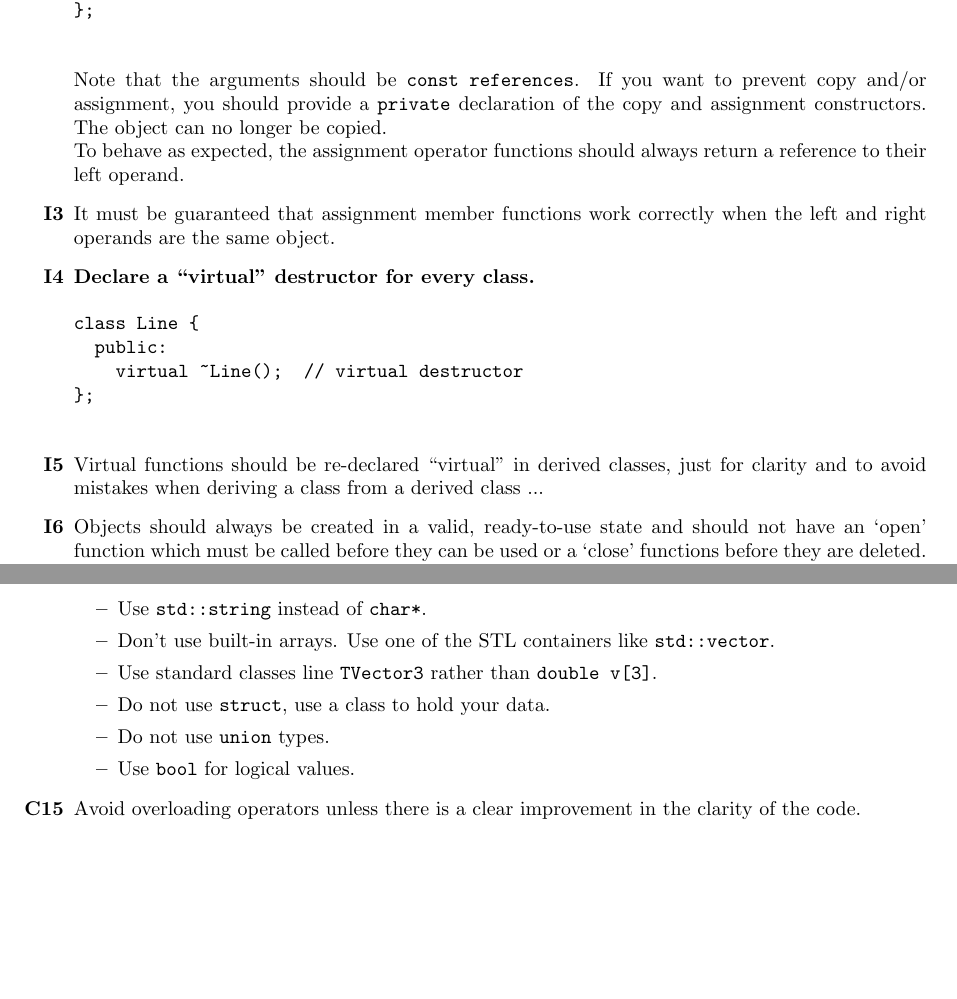
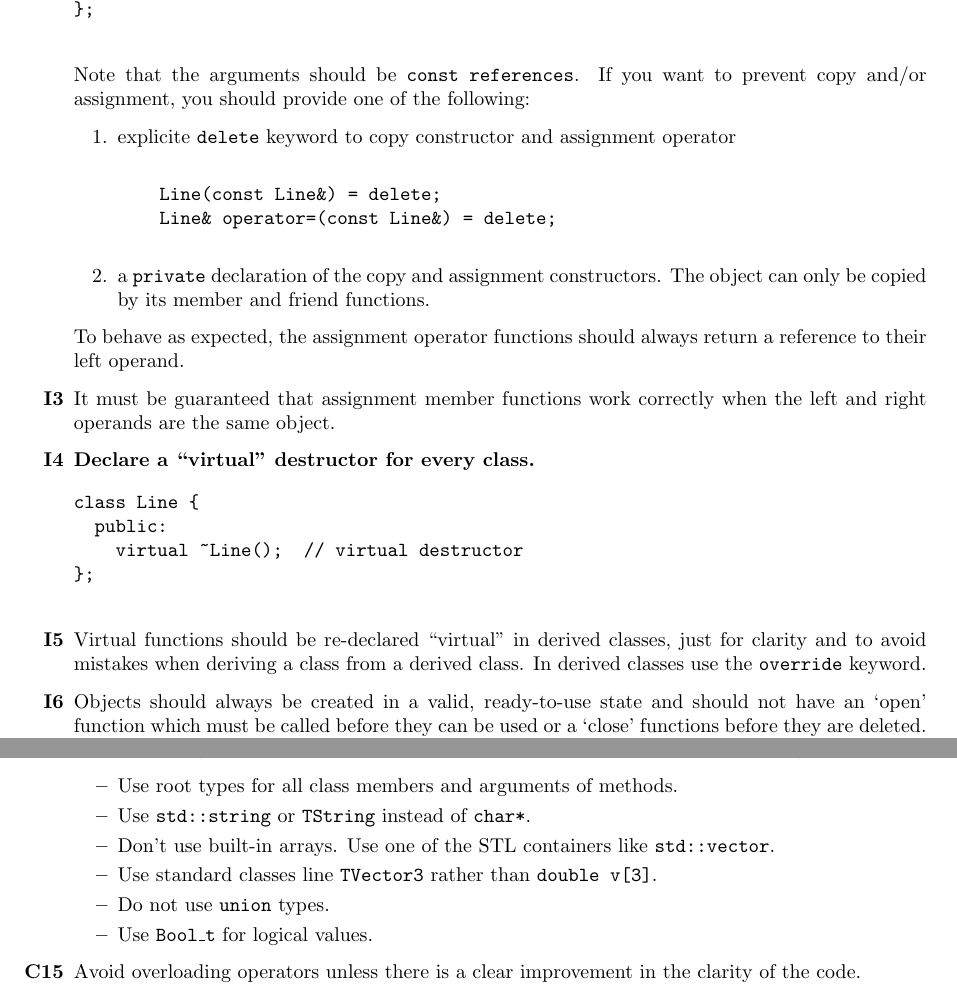
Before and after one commit to SiFi-CC/sifi-manuals, a LaTeX document (coding_conventions.tex): two parts of pages 4 and 8 of 9, joined at a grey line, cut so that both start at the same text, the shorter picture padded with empty space. Compiled offline with pdfLaTeX.

Commit message:
revised, including Wojtek's and Ola's suggestions

```diff
--- a/coding_conventions.tex
+++ b/coding_conventions.tex
@@ -8,7 +8,10 @@
 \usepackage{hyperref}
 
 \newcommand{\sificc}{SiFi-CC\xspace}
-\title{Coding conventions}
+\title{Coding conventions for \sificc\ framework}
+
+\author{\small revised for SiFi-CC by Rafał Lalik, Wojciech Kozyra, Aleksandra Wrońska\\
+\small Jagiellonian University in Kraków}
 
 \begin{document}
 
@@ -219,9 +225,16 @@ class Line {
 };
   \end{verbatim}
   Note that the arguments should be {\tt const references}. If you want to
-  prevent copy and/or assignment, you should provide a {\tt private}
-  declaration of the copy and assignment constructors. The object can no
-  longer be copied.\\
+  prevent copy and/or assignment, you should provide one of the following:
+  \begin{enumerate}
+   \item explicite {\tt delete} keyword to copy constructor and assignment operator\\
+   \begin{verbatim}
+    Line(const Line&) = delete;
+    Line& operator=(const Line&) = delete;
+   \end{verbatim}
+   \item a {\tt private} declaration of the copy and assignment constructors.
+   The object can only be copied by its member and friend functions.
+  \end{enumerate}
   To behave as expected, the assignment operator functions should always
   return a reference to their left operand.
 \item[\bf I3] It must be guaranteed that assignment member functions work
@@ -235,7 +248,7 @@ class Line {
   \end{verbatim}
 \item[\bf I5] Virtual functions should be re-declared ``virtual'' in derived
   classes, just for clarity and to avoid mistakes when deriving a class from
-  a derived class ...
+  a derived class. In derived classes use the {\tt override} keyword.
 \item[\bf I6] Objects should always be created in a valid, ready-to-use state
   and should not have an `open' function which must be called
   before they can be used or a `close' functions before they are deleted.
@@ -442,13 +455,13 @@ Square(y++);        // y incremented once
 \item[\bf C14] Re-use existing classes. {\bf STL should be exploited.} Old
   C habits should be changed ...
   \begin{itemize}
-    \item Use {\tt std::string} instead of {\tt char*}.
+    \item Use root types for all class members and arguments of methods.
+    \item Use {\tt std::string} or {\tt TString} instead of {\tt char*}.
     \item Don't use built-in arrays. Use one of the STL containers like
           {\tt std::vector}.
     \item Use standard classes line {\tt TVector3} rather than {\tt double v[3]}.
-    \item Do not use {\tt struct}, use a class to hold your data.
     \item Do not use {\tt union} types.
-    \item Use {\tt bool} for logical values.
+    \item Use {\tt Bool\_t} for logical values.
   \end{itemize}
 \item[\bf C15] Avoid overloading operators unless there is a clear improvement
   in the clarity of the code.
```
Also changed, not shown: coding_conventions.tex (20 more changed lines).
